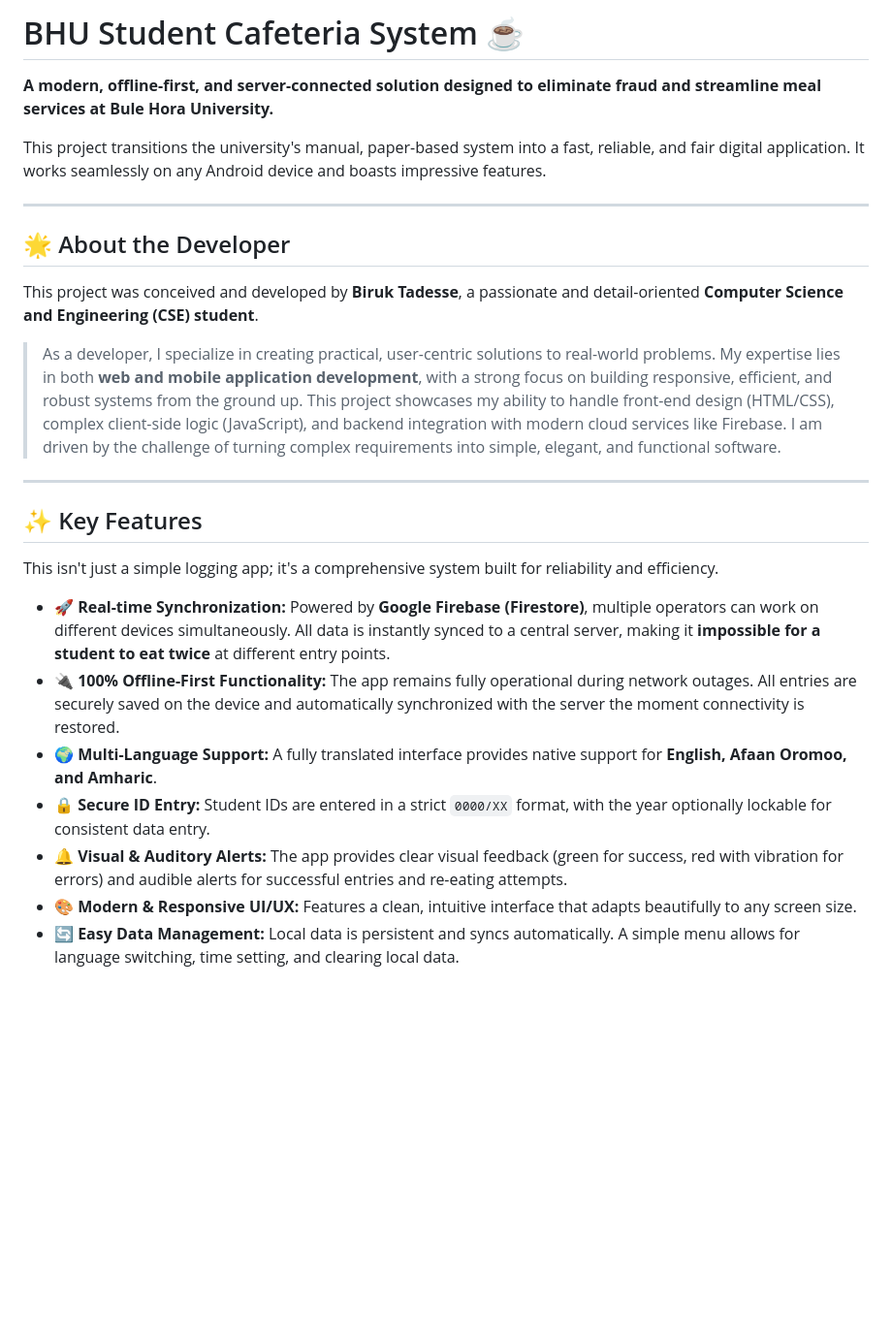
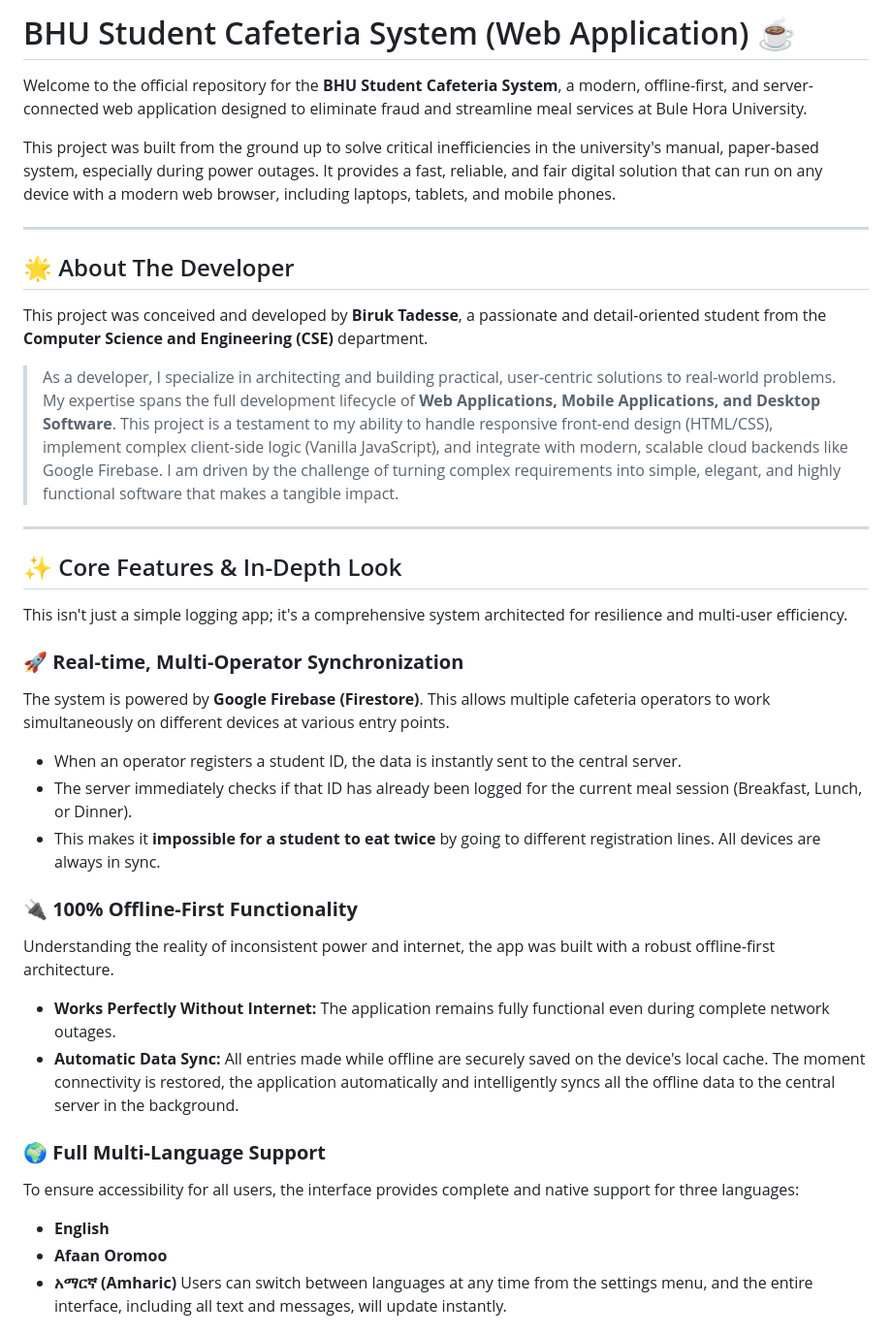
Before and after one commit to birru2217/bhu-cafeteria-website, a Markdown page: README.md, the part around one of its changes. Shown at 97% size. Drawn GitHub-style; blank space fills up the shorter version.

```diff
--- a/README.md
+++ b/README.md
@@ -1,27 +1,38 @@
-# BHU Student Cafeteria System ☕
+# BHU Student Cafeteria System (Web Application) ☕
 
-**A modern, offline-first, and server-connected solution designed to eliminate fraud and streamline meal services at Bule Hora University.**
+Welcome to the official repository for the **BHU Student Cafeteria System**, a modern, offline-first, and server-connected web application designed to eliminate fraud and streamline meal services at Bule Hora University.
 
-This project transitions the university's manual, paper-based system into a fast, reliable, and fair digital application. It works seamlessly on any Android device and boasts impressive features.
+This project was built from the ground up to solve critical inefficiencies in the university's manual, paper-based system, especially during power outages. It provides a fast, reliable, and fair digital solution that can run on any device with a modern web browser, including laptops, tablets, and mobile phones.
 
 ---
 
-## 🌟 About the Developer
+## 🌟 About The Developer
 
-This project was conceived and developed by **Biruk Tadesse**, a passionate and detail-oriented **Computer Science and Engineering (CSE) student**.
+This project was conceived and developed by **Biruk Tadesse**, a passionate and detail-oriented student from the **Computer Science and Engineering (CSE)** department.
 
-> As a developer, I specialize in creating practical, user-centric solutions to real-world problems. My expertise lies in both **web and mobile application development**, with a strong focus on building responsive, efficient, and robust systems from the ground up. This project showcases my ability to handle front-end design (HTML/CSS), complex client-side logic (JavaScript), and backend integration with modern cloud services like Firebase. I am driven by the challenge of turning complex requirements into simple, elegant, and functional software.
+> As a developer, I specialize in architecting and building practical, user-centric solutions to real-world problems. My expertise spans the full development lifecycle of **Web Applications, Mobile Applications, and Desktop Software**. This project is a testament to my ability to handle responsive front-end design (HTML/CSS), implement complex client-side logic (Vanilla JavaScript), and integrate with modern, scalable cloud backends like Google Firebase. I am driven by the challenge of turning complex requirements into simple, elegant, and highly functional software that makes a tangible impact.
 
 ---
 
-## ✨ Key Features
+## ✨ Core Features & In-Depth Look
 
-This isn't just a simple logging app; it's a comprehensive system built for reliability and efficiency.
+This isn't just a simple logging app; it's a comprehensive system architected for resilience and multi-user efficiency.
 
--   **🚀 Real-time Synchronization:** Powered by **Google Firebase (Firestore)**, multiple operators can work on different devices simultaneously. All data is instantly synced to a central server, making it **impossible for a student to eat twice** at different entry points.
--   **🔌 100% Offline-First Functionality:** The app remains fully operational during network outages. All entries are securely saved on the device and automatically synchronized with the server the moment connectivity is restored.
--   **🌍 Multi-Language Support:** A fully translated interface provides native support for **English, Afaan Oromoo, and Amharic**.
--   **🔒 Secure ID Entry:** Student IDs are entered in a strict `0000/XX` format, with the year optionally lockable for consistent data entry.
--   **🔔 Visual & Auditory Alerts:** The app provides clear visual feedback (green for success, red with vibration for errors) and audible alerts for successful entries and re-eating attempts.
--   **🎨 Modern & Responsive UI/UX:** Features a clean, intuitive interface that adapts beautifully to any screen size.
--   **🔄 Easy Data Management:** Local data is persistent and syncs automatically. A simple menu allows for language switching, time setting, and clearing local data.
+### 🚀 **Real-time, Multi-Operator Synchronization**
+The system is powered by **Google Firebase (Firestore)**. This allows multiple cafeteria operators to work simultaneously on different devices at various entry points.
+- When an operator registers a student ID, the data is instantly sent to the central server.
+- The server immediately checks if that ID has already been logged for the current meal session (Breakfast, Lunch, or Dinner).
+- This makes it **impossible for a student to eat twice** by going to different registration lines. All devices are always in sync.
+
+### 🔌 **100% Offline-First Functionality**
+Understanding the reality of inconsistent power and internet, the app was built with a robust offline-first architecture.
+- **Works Perfectly Without Internet:** The application remains fully functional even during complete network outages.
+- **Automatic Data Sync:** All entries made while offline are securely saved on the device's local cache. The moment connectivity is restored, the application automatically and intelligently syncs all the offline data to the central server in the background.
+
+### 🌍 **Full Multi-Language Support**
+To ensure accessibility for all users, the interface provides complete and native support for three languages:
+-   **English**
+-   **Afaan Oromoo**
+-   **አማርኛ (Amharic)**
+Users can switch between languages at any time from the settings menu, and the entire interface, including all text and messages, will update instantly.
+
```
Also changed, not shown: other parts of README.md (+49 -82 lines).
